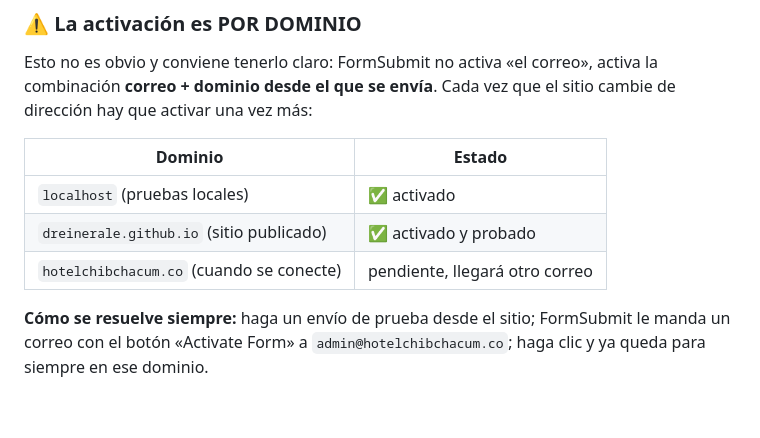
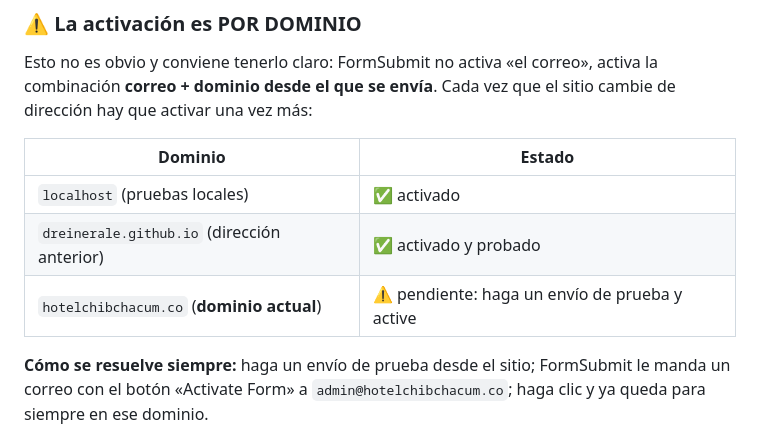
Before and after one commit to Dreinerale/hotel-chibchacum, a Markdown page: LEEME.md, the part around one of its changes. GitHub-like rendering; blank space fills up the shorter version.

```diff
--- a/LEEME.md
+++ b/LEEME.md
@@ -134,8 +170,8 @@ dirección hay que activar una vez más:
 | Dominio | Estado |
 |---|---|
 | `localhost` (pruebas locales) | ✅ activado |
-| `dreinerale.github.io` (sitio publicado) | ✅ activado y probado |
-| `hotelchibchacum.co` (cuando se conecte) | pendiente, llegará otro correo |
+| `dreinerale.github.io` (dirección anterior) | ✅ activado y probado |
+| `hotelchibchacum.co` (**dominio actual**) | ⚠️ pendiente: haga un envío de prueba y active |
 
 **Cómo se resuelve siempre:** haga un envío de prueba desde el sitio; FormSubmit le manda
 un correo con el botón «Activate Form» a `admin@hotelchibchacum.co`; haga clic y ya queda
```
Also changed, not shown: other parts of LEEME.md (+36 -0 lines).
